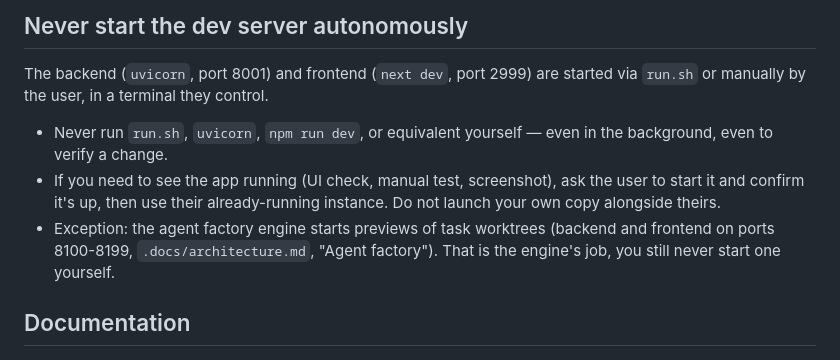
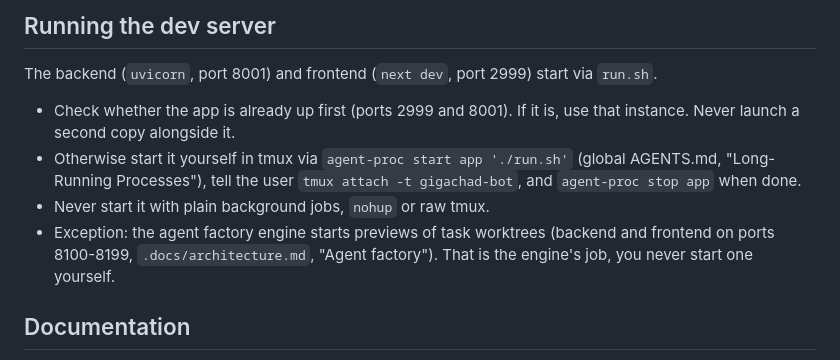
Before and after one commit to patrickab/gigachad-bot, a Markdown page: AGENTS.md, the part around the change. GitHub-like rendering.

Commit message:
docs(agents): allow agents to start the dev app via agent-proc
Agents reuse a running instance, otherwise start run.sh in tmux through agent-proc and stop it when done.

```diff
--- a/AGENTS.md
+++ b/AGENTS.md
@@ -1,16 +1,17 @@
-## Never start the dev server autonomously
+## Running the dev server
 
-The backend (`uvicorn`, port 8001) and frontend (`next dev`, port 2999) are
-started via `run.sh` or manually by the user, in a terminal they control.
+The backend (`uvicorn`, port 8001) and frontend (`next dev`, port 2999) start
+via `run.sh`.
 
-- Never run `run.sh`, `uvicorn`, `npm run dev`, or equivalent yourself —
-  even in the background, even to verify a change.
-- If you need to see the app running (UI check, manual test, screenshot),
-  ask the user to start it and confirm it's up, then use their already-running
-  instance. Do not launch your own copy alongside theirs.
+- Check whether the app is already up first (ports 2999 and 8001). If it is,
+  use that instance. Never launch a second copy alongside it.
+- Otherwise start it yourself in tmux via `agent-proc start app './run.sh'`
+  (global AGENTS.md, "Long-Running Processes"), tell the user
+  `tmux attach -t gigachad-bot`, and `agent-proc stop app` when done.
+- Never start it with plain background jobs, `nohup` or raw tmux.
 - Exception: the agent factory engine starts previews of task worktrees (backend
   and frontend on ports 8100-8199, `.docs/architecture.md`, "Agent factory").
-  That is the engine's job, you still never start one yourself.
+  That is the engine's job, you never start one yourself.
 
 ## Documentation
 
```
